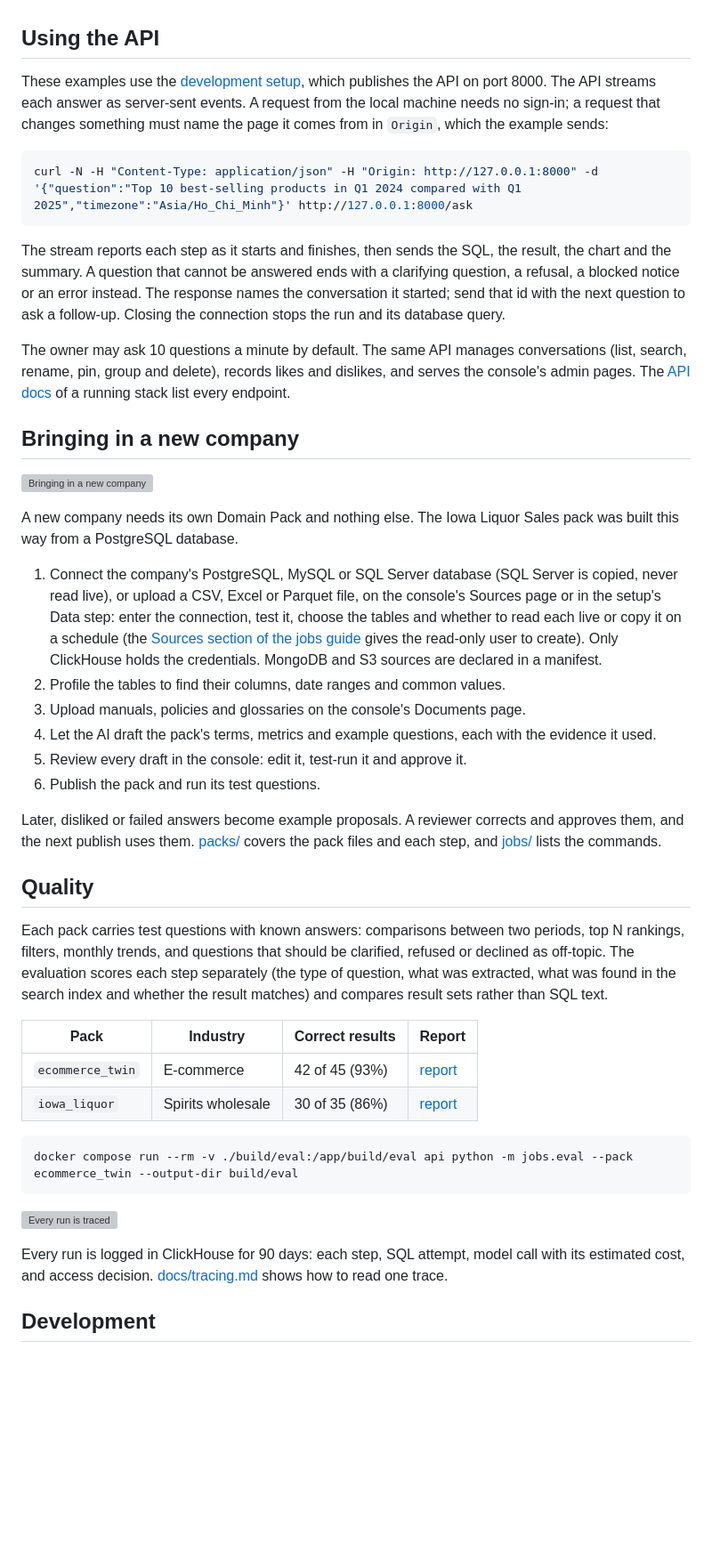
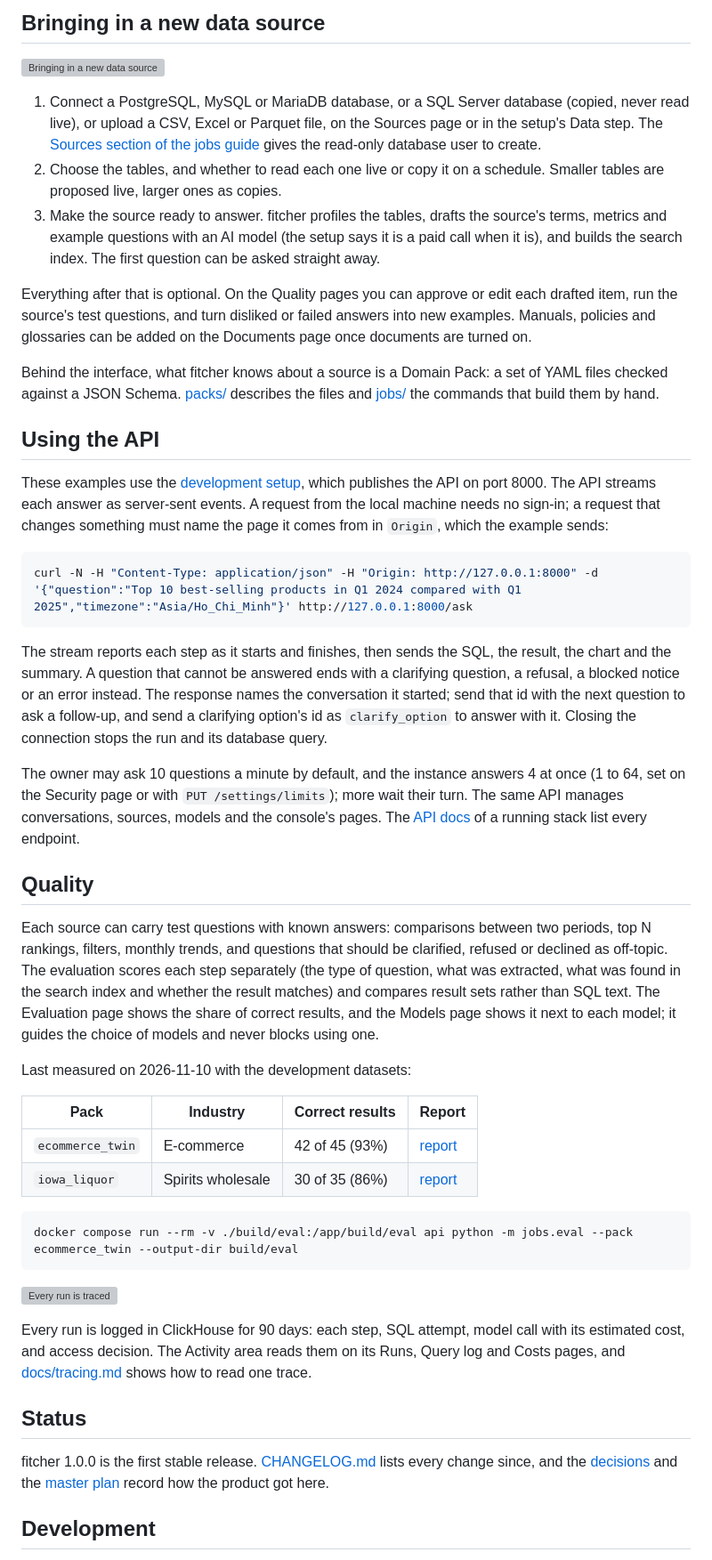
Before and after one commit to nguyenminh1301/fitcher, a Markdown page: README.md, the part around one of its changes. Shown at 89% size. Drawn GitHub-style; blank space fills up the shorter version; grey boxes are pictures that could not be loaded.

````diff
--- a/README.md
+++ b/README.md
@@ -74,3 +73,14 @@ To work on fitcher itself with the development datasets, the sample packs and se
+## Bringing in a new data source
+
+![Bringing in a new data source](docs/architecture/onboarding.svg)
+
+1. Connect a PostgreSQL, MySQL or MariaDB database, or a SQL Server database (copied, never read live), or upload a CSV, Excel or Parquet file, on the Sources page or in the setup's Data step. The [Sources section of the jobs guide](jobs/README.md#connecting-a-source-in-the-interface) gives the read-only database user to create.
+2. Choose the tables, and whether to read each one live or copy it on a schedule. Smaller tables are proposed live, larger ones as copies.
+3. Make the source ready to answer. fitcher profiles the tables, drafts the source's terms, metrics and example questions with an AI model (the setup says it is a paid call when it is), and builds the search index. The first question can be asked straight away.
+
+Everything after that is optional. On the Quality pages you can approve or edit each drafted item, run the source's test questions, and turn disliked or failed answers into new examples. Manuals, policies and glossaries can be added on the Documents page once documents are turned on.
+
+Behind the interface, what fitcher knows about a source is a Domain Pack: a set of YAML files checked against a JSON Schema. [packs/](packs/README.md#onboarding-a-company) describes the files and [jobs/](jobs/README.md) the commands that build them by hand.
 
 ## Using the API
 
@@ -80,28 +90,15 @@ These examples use the [development setup](CONTRIBUTING.md#development-setup), w
 curl -N -H "Content-Type: application/json" -H "Origin: http://127.0.0.1:8000" -d '{"question":"Top 10 best-selling products in Q1 2024 compared with Q1 2025","timezone":"Asia/Ho_Chi_Minh"}' http://127.0.0.1:8000/ask
 ```
 
-The stream reports each step as it starts and finishes, then sends the SQL, the result, the chart and the summary. A question that cannot be answered ends with a clarifying question, a refusal, a blocked notice or an error instead. The response names the conversation it started; send that id with the next question to ask a follow-up. Closing the connection stops the run and its database query.
+The stream reports each step as it starts and finishes, then sends the SQL, the result, the chart and the summary. A question that cannot be answered ends with a clarifying question, a refusal, a blocked notice or an error instead. The response names the conversation it started; send that id with the next question to ask a follow-up, and send a clarifying option's id as `clarify_option` to answer with it. Closing the connection stops the run and its database query.
 
-The owner may ask 10 questions a minute by default. The same API manages conversations (list, search, rename, pin, group and delete), records likes and dislikes, and serves the console's admin pages. The [API docs](http://localhost:8000/docs) of a running stack list every endpoint.
-
-## Bringing in a new company
-
-![Bringing in a new company](docs/architecture/onboarding.svg)
-
-A new company needs its own Domain Pack and nothing else. The Iowa Liquor Sales pack was built this way from a PostgreSQL database.
-
-1. Connect the company's PostgreSQL, MySQL or SQL Server database (SQL Server is copied, never read live), or upload a CSV, Excel or Parquet file, on the console's Sources page or in the setup's Data step: enter the connection, test it, choose the tables and whether to read each live or copy it on a schedule (the [Sources section of the jobs guide](jobs/README.md#connecting-a-source-in-the-interface) gives the read-only user to create). Only ClickHouse holds the credentials. MongoDB and S3 sources are declared in a manifest.
-2. Profile the tables to find their columns, date ranges and common values.
-3. Upload manuals, policies and glossaries on the console's Documents page.
-4. Let the AI draft the pack's terms, metrics and example questions, each with the evidence it used.
-5. Review every draft in the console: edit it, test-run it and approve it.
-6. Publish the pack and run its test questions.
-
-Later, disliked or failed answers become example proposals. A reviewer corrects and approves them, and the next publish uses them. [packs/](packs/README.md#onboarding-a-company) covers the pack files and each step, and [jobs/](jobs/README.md) lists the commands.
+The owner may ask 10 questions a minute by default, and the instance answers 4 at once (1 to 64, set on the Security page or with `PUT /settings/limits`); more wait their turn. The same API manages conversations, sources, models and the console's pages. The [API docs](http://localhost:8000/docs) of a running stack list every endpoint.
 
 ## Quality
 
-Each pack carries test questions with known answers: comparisons between two periods, top N rankings, filters, monthly trends, and questions that should be clarified, refused or declined as off-topic. The evaluation scores each step separately (the type of question, what was extracted, what was found in the search index and whether the result matches) and compares result sets rather than SQL text.
+Each source can carry test questions with known answers: comparisons between two periods, top N rankings, filters, monthly trends, and questions that should be clarified, refused or declined as off-topic. The evaluation scores each step separately (the type of question, what was extracted, what was found in the search index and whether the result matches) and compares result sets rather than SQL text. The Evaluation page shows the share of correct results, and the Models page shows it next to each model; it guides the choice of models and never blocks using one.
+
+Last measured on 2026-11-10 with the development datasets:
 
 | Pack | Industry | Correct results | Report |
 | --- | --- | --- | --- |
@@ -114,7 +111,11 @@ docker compose run --rm -v ./build/eval:/app/build/eval api python -m jobs.eval
 
 ![Every run is traced](docs/architecture/tracing.svg)
 
-Every run is logged in ClickHouse for 90 days: each step, SQL attempt, model call with its estimated cost, and access decision. [docs/tracing.md](docs/tracing.md) shows how to read one trace.
+Every run is logged in ClickHouse for 90 days: each step, SQL attempt, model call with its estimated cost, and access decision. The Activity area reads them on its Runs, Query log and Costs pages, and [docs/tracing.md](docs/tracing.md) shows how to read one trace.
+
+## Status
+
+fitcher 1.0.0 is the first stable release. [CHANGELOG.md](CHANGELOG.md) lists every change since, and the [decisions](docs/DECISIONS.md) and the [master plan](docs/MASTER_PLAN.md) record how the product got here.
 
 ## Development
 
````
Also changed, not shown: other parts of README.md (+57 -58 lines), CHANGELOG.md (+1 -0 lines), docs/media/fitcher-ask-dark.gif (added), docs/media/fitcher-ask-light.gif (added), 2 other files.
